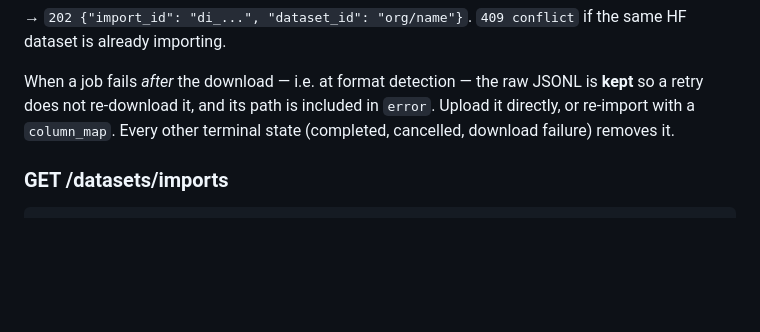
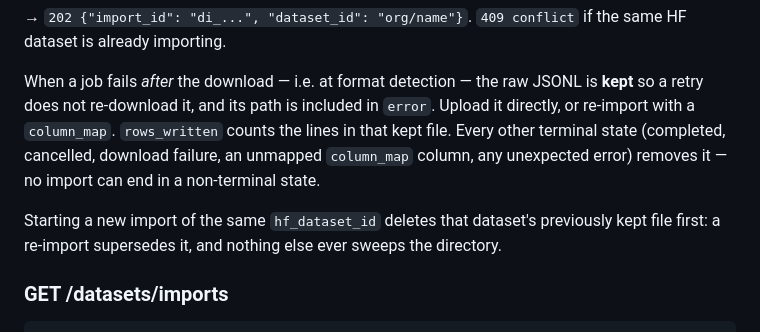
Before and after one commit to aykutcayir34/mlx-lora-finetuner, a Markdown page: docs/api.md, the part around the change. Rendered like a GitHub page; blank space fills up the shorter version.

Commit message:
docs(datasets): close two holes in the import contract
Verification found the previous wording claims more than the code delivers:

- "every other terminal state removes it" skips the case where upload() raises
  something other than ValidationAppError. Today that escapes the worker and
  leaves the row `running` for good, which no cancel can clear. State the
  invariant — no import ends non-terminal — so the code has to honour it.
- Nothing sweeps the kept files, so repeated failures accumulate for good.
  Define the retention: a re-import of the same dataset supersedes its kept
  file, and that is the only thing that removes it.

Also pin `rows_written` for the kept-file case; it currently reports the last
persisted checkpoint (100) while the file on disk holds every row (150).

Co-Authored-By: Claude Opus 5 <noreply@anthropic.com>

````diff
--- a/docs/api.md
+++ b/docs/api.md
@@ -158,8 +158,14 @@ row fails the job, naming the column and the row's actual columns.
 
 When a job fails *after* the download — i.e. at format detection — the raw
 JSONL is **kept** so a retry does not re-download it, and its path is included
-in `error`. Upload it directly, or re-import with a `column_map`. Every other
-terminal state (completed, cancelled, download failure) removes it.
+in `error`. Upload it directly, or re-import with a `column_map`. `rows_written`
+counts the lines in that kept file. Every other terminal state (completed,
+cancelled, download failure, an unmapped `column_map` column, any unexpected
+error) removes it — no import can end in a non-terminal state.
+
+Starting a new import of the same `hf_dataset_id` deletes that dataset's
+previously kept file first: a re-import supersedes it, and nothing else ever
+sweeps the directory.
 
 ### GET /datasets/imports
 ```json
````
